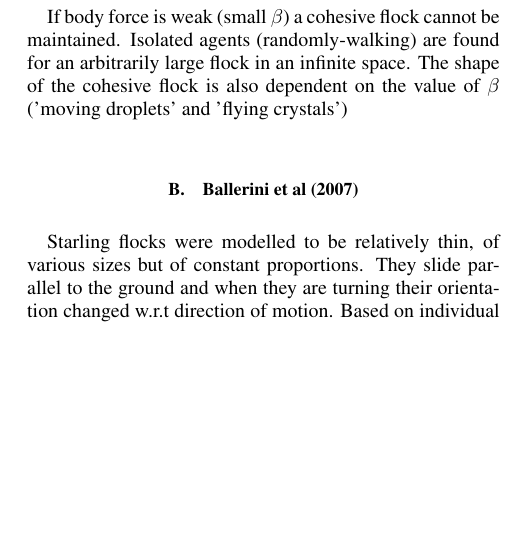
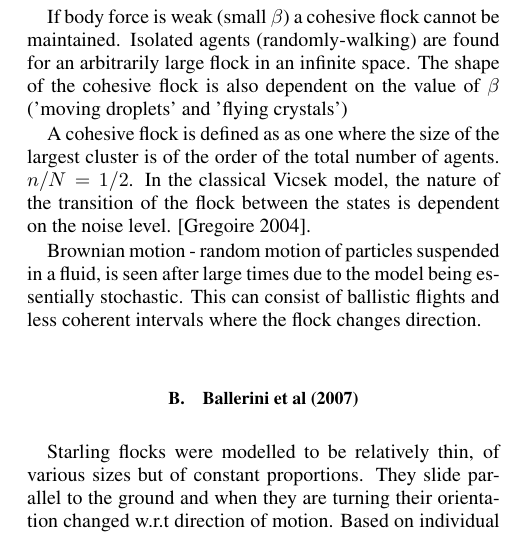
Before and after one commit to JoeT2736/Level-4-Project, a LaTeX paper (test.tex): part of one column of page 3 of 5, cut so that both start at the same text, the shorter picture padded with empty space. Compiled offline with pdfLaTeX.

Commit message:
finished Gregoire 2003

```diff
--- a/test.tex
+++ b/test.tex
@@ -262,6 +262,14 @@ The choice of using a particular noise term relates to how the agents transition
 
 If body force is weak (small $\beta$) a cohesive flock cannot be maintained. Isolated agents (randomly-walking) are found for an arbitrarily large flock in an infinite space. The shape of the cohesive flock is also dependent on the value of $\beta$ ('moving droplets' and 'flying crystals')
 
+A cohesive flock is defined as as one where the size of the largest cluster is of the order of the total number of agents. $n/N=1/2$. In the classical Vicsek model, the nature of the transition of the flock between the states is dependent on the noise level. [Gregoire 2004].
+
+Brownian motion - random motion of particles suspended in a fluid, is seen after large times due to the model being essentially stochastic. This can consist of ballistic flights and less coherent intervals where the flock changes direction.
+
+
+
+
+
 
 \subsection{Ballerini et al (2007)}
 
```
